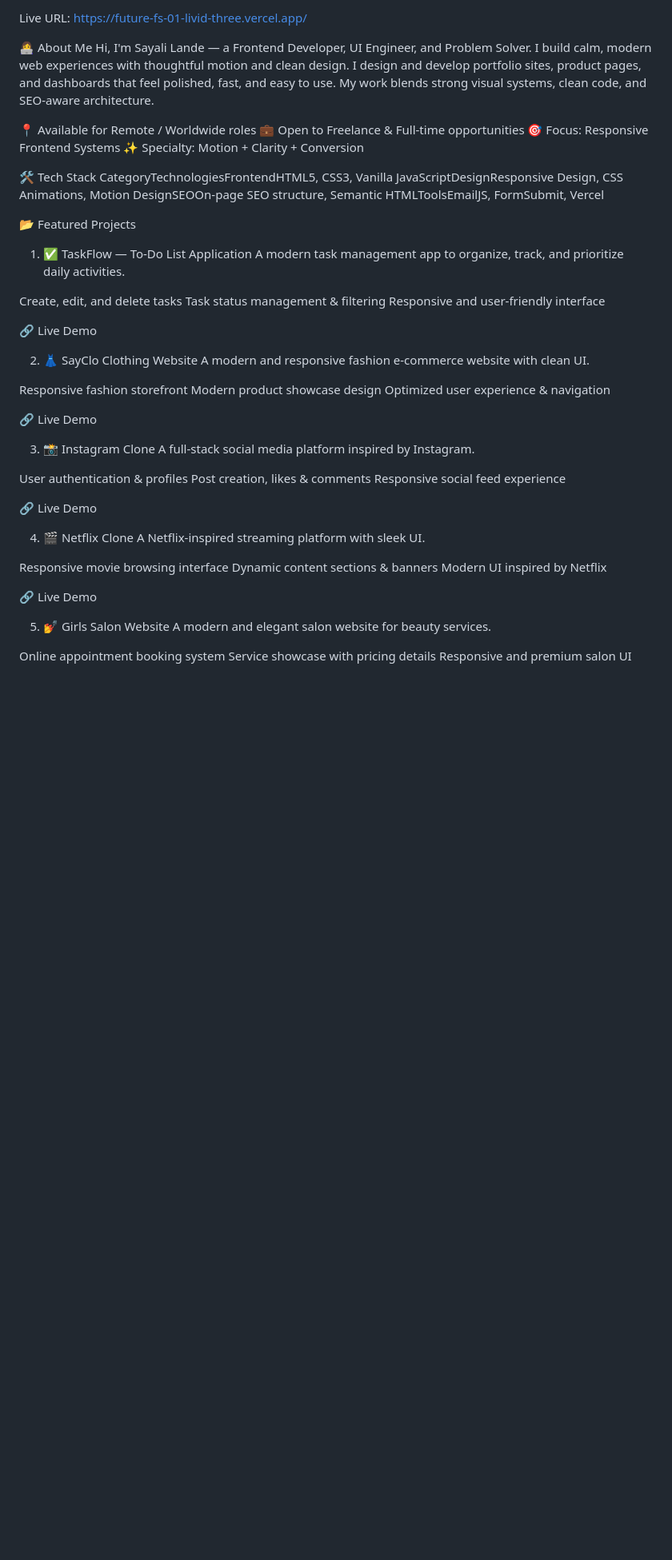
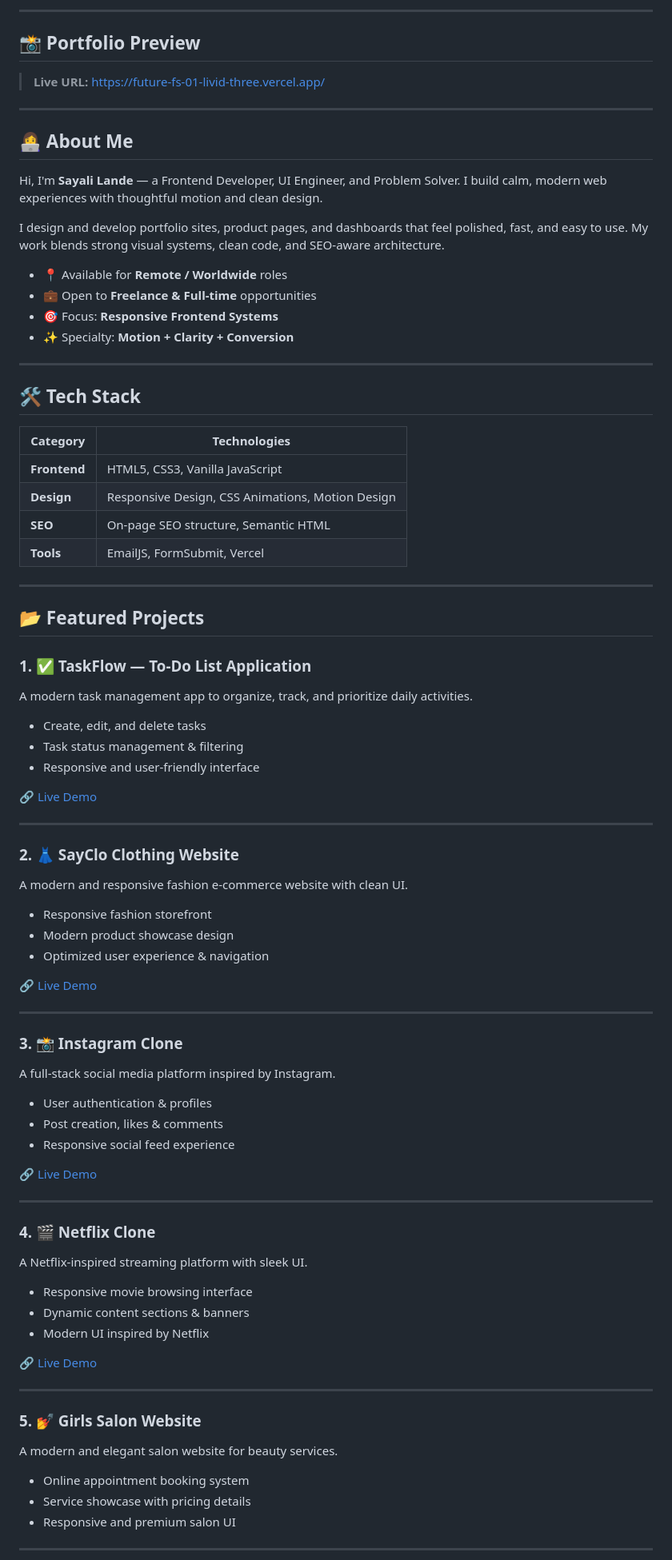
Before and after one commit to sayali1082/FUTURE_FS_01, a Markdown page: README.md, the part around one of its changes. Shown at 80% size. GitHub-like rendering; blank space fills up the shorter version.

Commit message:
Revise README for improved structure and presentation
Updated the README to enhance formatting and content clarity.

```diff
--- a/README.md
+++ b/README.md
@@ -7,61 +10,84 @@ Show Image
 
-Live URL: https://future-fs-01-livid-three.vercel.app/
+---
+
+## 📸 Portfolio Preview
 
 
-👩‍💻 About Me
-Hi, I'm Sayali Lande — a Frontend Developer, UI Engineer, and Problem Solver. I build calm, modern web experiences with thoughtful motion and clean design.
+> **Live URL:** [https://future-fs-01-livid-three.vercel.app/](https://future-fs-01-livid-three.vercel.app/)
+
+---
+
+## 👩‍💻 About Me
+
+Hi, I'm **Sayali Lande** — a Frontend Developer, UI Engineer, and Problem Solver. I build calm, modern web experiences with thoughtful motion and clean design.
+
 I design and develop portfolio sites, product pages, and dashboards that feel polished, fast, and easy to use. My work blends strong visual systems, clean code, and SEO-aware architecture.
 
-📍 Available for Remote / Worldwide roles
-💼 Open to Freelance & Full-time opportunities
-🎯 Focus: Responsive Frontend Systems
-✨ Specialty: Motion + Clarity + Conversion
+- 📍 Available for **Remote / Worldwide** roles
+- 💼 Open to **Freelance & Full-time** opportunities
+- 🎯 Focus: **Responsive Frontend Systems**
+- ✨ Specialty: **Motion + Clarity + Conversion**
 
+---
 
-🛠️ Tech Stack
-CategoryTechnologiesFrontendHTML5, CSS3, Vanilla JavaScriptDesignResponsive Design, CSS Animations, Motion DesignSEOOn-page SEO structure, Semantic HTMLToolsEmailJS, FormSubmit, Vercel
+## 🛠️ Tech Stack
 
-📂 Featured Projects
-1. ✅ TaskFlow — To-Do List Application
+| Category | Technologies |
+|----------|-------------|
+| **Frontend** | HTML5, CSS3, Vanilla JavaScript |
+| **Design** | Responsive Design, CSS Animations, Motion Design |
+| **SEO** | On-page SEO structure, Semantic HTML |
+| **Tools** | EmailJS, FormSubmit, Vercel |
+
+---
+
+## 📂 Featured Projects
+
+### 1. ✅ TaskFlow — To-Do List Application
 A modern task management app to organize, track, and prioritize daily activities.
+- Create, edit, and delete tasks
+- Task status management & filtering
+- Responsive and user-friendly interface
 
-Create, edit, and delete tasks
-Task status management & filtering
-Responsive and user-friendly interface
+🔗 [Live Demo](https://todo-list-oa6p.vercel.app/)
 
-🔗 Live Demo
+---
 
-2. 👗 SayClo Clothing Website
+### 2. 👗 SayClo Clothing Website
 A modern and responsive fashion e-commerce website with clean UI.
+- Responsive fashion storefront
+- Modern product showcase design
+- Optimized user experience & navigation
 
-Responsive fashion storefront
-Modern product showcase design
-Optimized user experience & navigation
+🔗 [Live Demo](https://sayclo-sayali.vercel.app/)
 
-🔗 Live Demo
+---
 
-3. 📸 Instagram Clone
+### 3. 📸 Instagram Clone
 A full-stack social media platform inspired by Instagram.
+- User authentication & profiles
+- Post creation, likes & comments
+- Responsive social feed experience
 
-User authentication & profiles
-Post creation, likes & comments
-Responsive social feed experience
+🔗 [Live Demo](https://instaclone-inky.vercel.app/)
 
-🔗 Live Demo
+---
 
-4. 🎬 Netflix Clone
+### 4. 🎬 Netflix Clone
 A Netflix-inspired streaming platform with sleek UI.
+- Responsive movie browsing interface
+- Dynamic content sections & banners
+- Modern UI inspired by Netflix
 
-Responsive movie browsing interface
-Dynamic content sections & banners
-Modern UI inspired by Netflix
+🔗 [Live Demo](https://netflix-clone-sigma-six-82.vercel.app/)
 
-🔗 Live Demo
+---
 
-5. 💅 Girls Salon Website
+### 5. 💅 Girls Salon Website
 A modern and elegant salon website for beauty services.
+- Online appointment booking system
+- Service showcase with pricing details
+- Responsive and premium salon UI
 
-Online appointment booking system
-Service showcase with pricing details
-Responsive and premium salon UI
+---
 
```
Also changed, not shown: other parts of README.md (+57 -28 lines).
